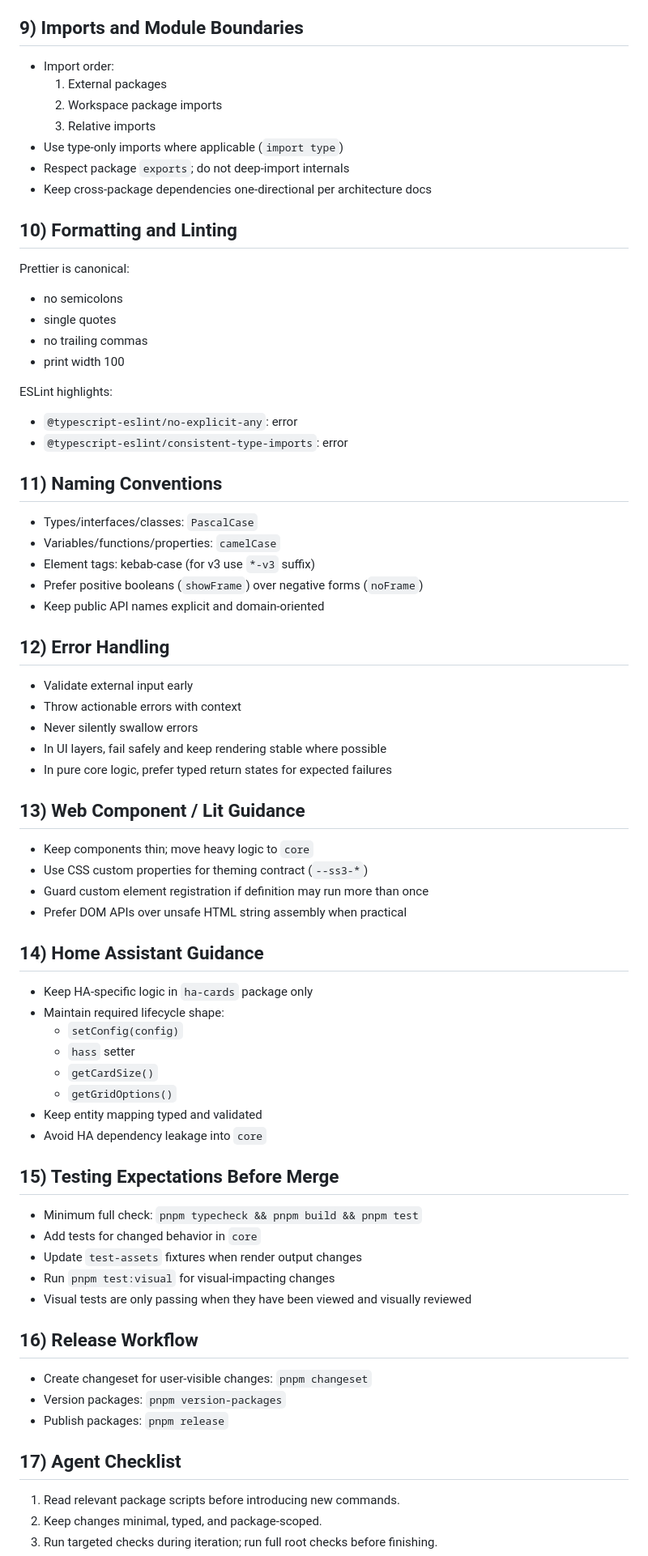
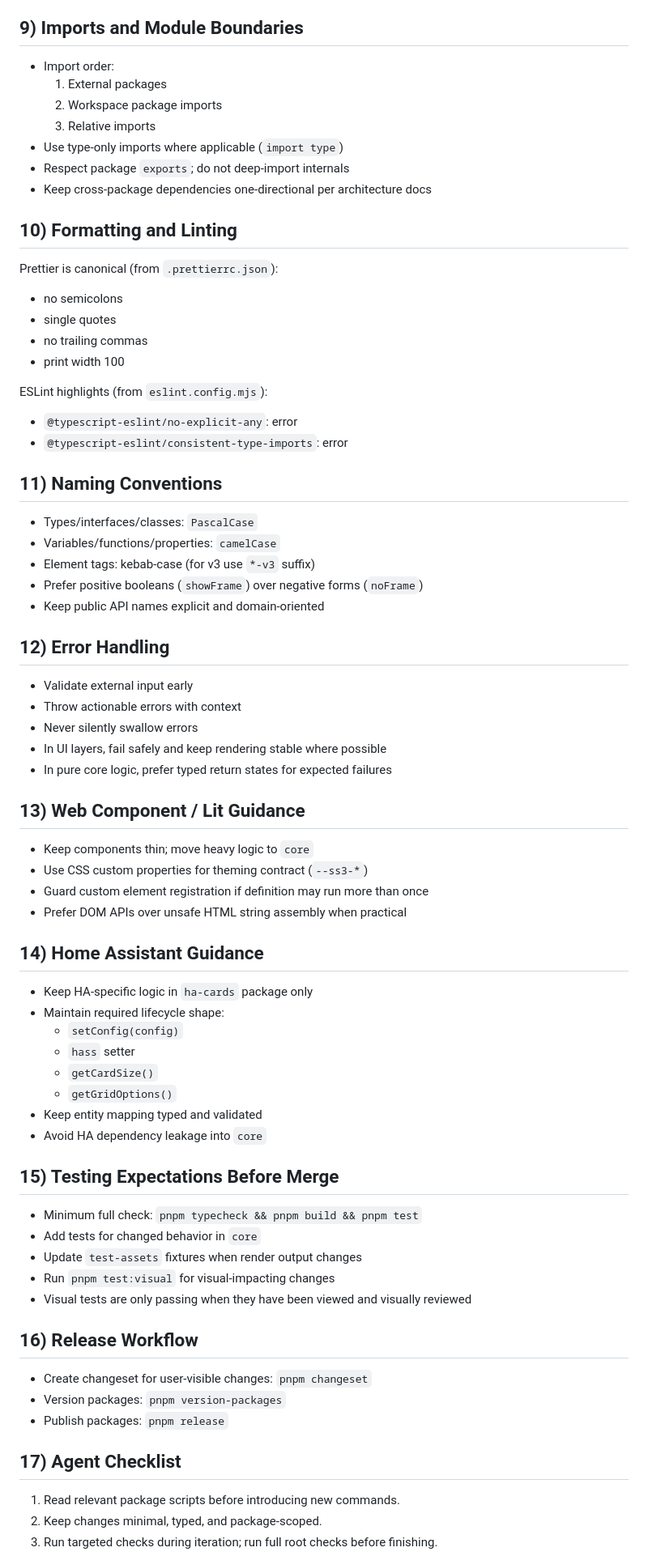
Before and after one commit to bradsjm/weather-gauges, a Markdown page: AGENTS.md, the part around one of its changes. Shown at 81% size. Rendered like a GitHub page.

```diff
--- a/AGENTS.md
+++ b/AGENTS.md
@@ -80,6 +94,7 @@ Do not weaken strictness to make builds pass.
 - Use runtime validation (`zod`) at config boundaries
 
 ## 9) Imports and Module Boundaries
+
 - Import order:
   1. External packages
   2. Workspace package imports
@@ -89,17 +104,21 @@ Do not weaken strictness to make builds pass.
 - Keep cross-package dependencies one-directional per architecture docs
 
 ## 10) Formatting and Linting
-Prettier is canonical:
+
+Prettier is canonical (from `.prettierrc.json`):
+
 - no semicolons
 - single quotes
 - no trailing commas
 - print width 100
 
-ESLint highlights:
+ESLint highlights (from `eslint.config.mjs`):
+
 - `@typescript-eslint/no-explicit-any`: error
 - `@typescript-eslint/consistent-type-imports`: error
 
 ## 11) Naming Conventions
+
 - Types/interfaces/classes: `PascalCase`
 - Variables/functions/properties: `camelCase`
 - Element tags: kebab-case (for v3 use `*-v3` suffix)
@@ -107,6 +126,7 @@ ESLint highlights:
 - Keep public API names explicit and domain-oriented
 
 ## 12) Error Handling
+
 - Validate external input early
 - Throw actionable errors with context
 - Never silently swallow errors
@@ -114,12 +134,14 @@ ESLint highlights:
 - In pure core logic, prefer typed return states for expected failures
 
 ## 13) Web Component / Lit Guidance
+
 - Keep components thin; move heavy logic to `core`
 - Use CSS custom properties for theming contract (`--ss3-*`)
 - Guard custom element registration if definition may run more than once
 - Prefer DOM APIs over unsafe HTML string assembly when practical
 
 ## 14) Home Assistant Guidance
+
 - Keep HA-specific logic in `ha-cards` package only
 - Maintain required lifecycle shape:
   - `setConfig(config)`
@@ -130,6 +152,7 @@ ESLint highlights:
 - Avoid HA dependency leakage into `core`
 
 ## 15) Testing Expectations Before Merge
+
 - Minimum full check: `pnpm typecheck && pnpm build && pnpm test`
 - Add tests for changed behavior in `core`
 - Update `test-assets` fixtures when render output changes
@@ -137,11 +160,13 @@ ESLint highlights:
 - Visual tests are only passing when they have been viewed and visually reviewed
 
 ## 16) Release Workflow
+
 - Create changeset for user-visible changes: `pnpm changeset`
 - Version packages: `pnpm version-packages`
 - Publish packages: `pnpm release`
 
 ## 17) Agent Checklist
+
 1. Read relevant package scripts before introducing new commands.
 2. Keep changes minimal, typed, and package-scoped.
 3. Run targeted checks during iteration; run full root checks before finishing.
```
Also changed, not shown: other parts of AGENTS.md (+17 -3 lines).
